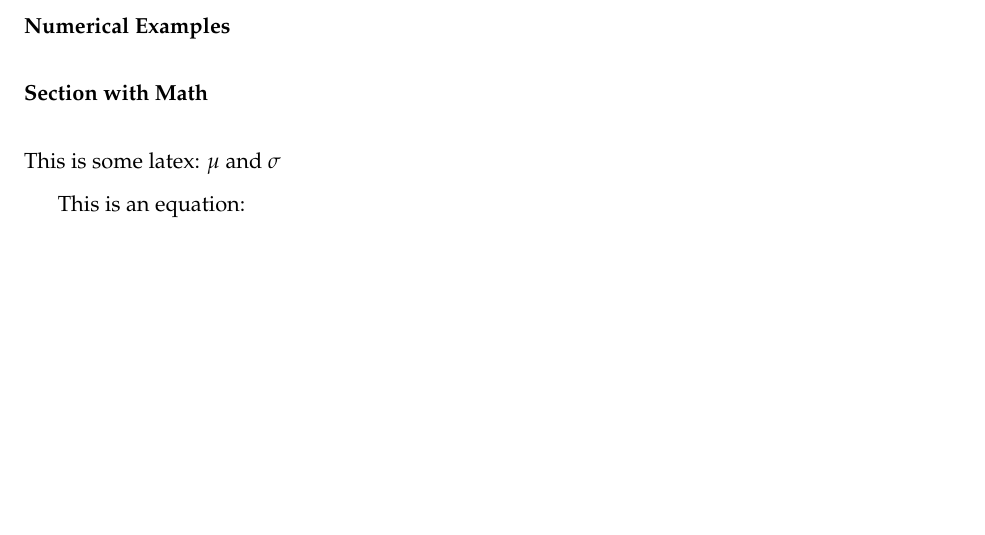
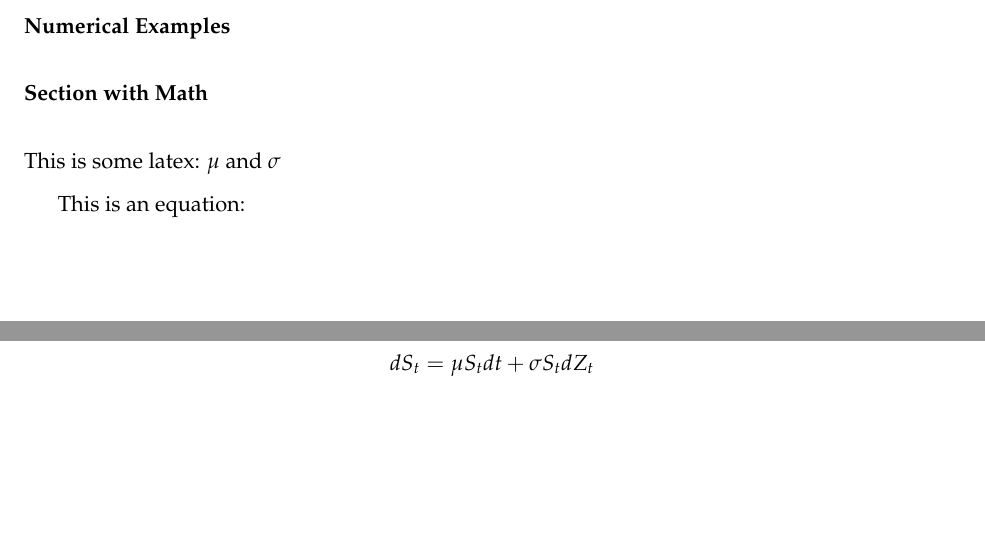
Before and after one commit to brandonhardin/PlanB-Paper, an R Markdown document (draft.Rmd): part of page 1 of 2 before the commit and two parts of pages 1 and 2 of 3 after it, the two joined at a grey line, cut so that both start at the same text, the shorter picture padded with empty space. Rendered offline with R 4.5, knitr and Pandoc, then LaTeX, with nearby package versions.

Commit message:
Adding a latex equation to draft.Rmd

```diff
--- a/draft.Rmd
+++ b/draft.Rmd
@@ -52,6 +52,9 @@ This is some latex: $\mu$ and $\sigma$
 
 This is an equation:
 
+$$
+dS_{t} = \mu S_{t} dt + \sigma S_{t} dZ_{t}
+$$
 
 
 <!--
```
Also changed, not shown: draft.pdf, draft.tex, 2 other files.
